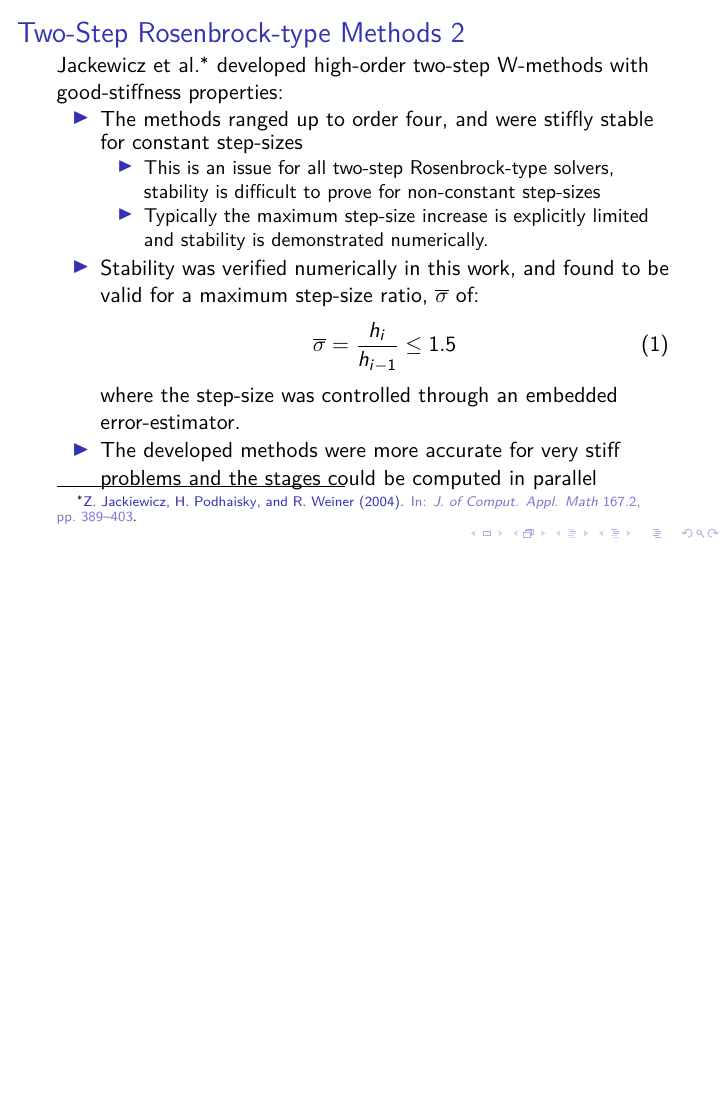
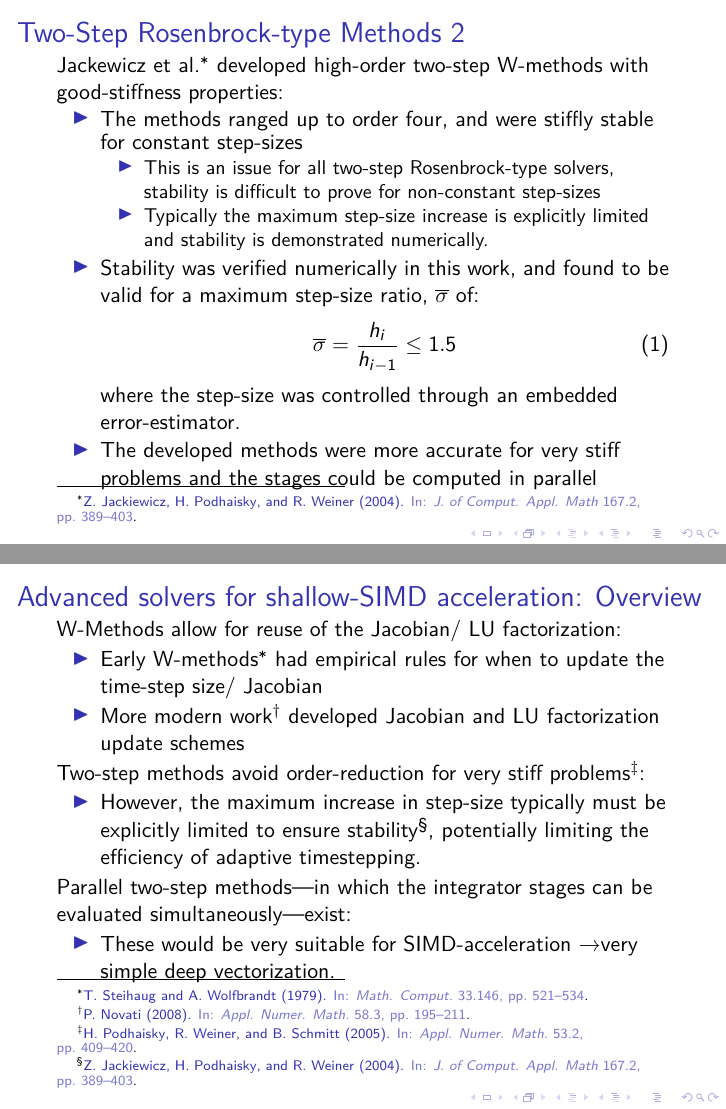
Before and after one commit to arghdos/accelerating-chemical-kinetics, LaTeX slides (lit_review.tex): page 24 of 35 before the commit and pages 24 and 28 of 37 after it, the two joined at a grey line, the shorter picture padded with empty space. Compiled offline with pdfLaTeX.

Commit message:
add summary

```diff
--- a/lit_review.tex
+++ b/lit_review.tex
@@ -430,6 +430,26 @@ Several works have explored CPU-based SIMD processing for solution of stiff init
   Other options possible, e.g., multiply-implicit two-step methods~\footfullcite{Schmitt2005b}, but seem immature for implementation.
 \end{frame}
 
+\begin{frame}
+ \frametitle{Advanced solvers for shallow-SIMD acceleration: Overview}
+ W-Methods allow for reuse of the Jacobian\slash~LU factorization:
+ \begin{itemize}
+  \item Early W-methods~\footfullcite{steihaug1979attempt} had empirical rules for when to update the time-step size\slash~Jacobian
+  \item More modern work~\footfullcite{Novati2008} developed Jacobian and LU factorization update schemes
+ \end{itemize}
+ Two-step methods avoid order-reduction for very stiff problems~\footfullcite{PODHAISKY2005409}:
+ \begin{itemize}
+  \item However, the maximum increase in step-size typically must be explicitly limited to ensure stability~\footfullcite{Jackiewicz2004389}, potentially limiting the efficiency of adaptive timestepping.
+ \end{itemize}
+ \only<2->{
+ Parallel two-step methods---in which the integrator stages can be evaluated simultaneously---exist:
+ \begin{itemize}
+  \item These would be very suitable for SIMD-acceleration \textrightarrow very simple deep vectorization.
+ \end{itemize}
+ }
+\end{frame}
+
+
 \section{High Performance Computing Techniques}
 \begin{frame}
  \BalanceTitle
```
